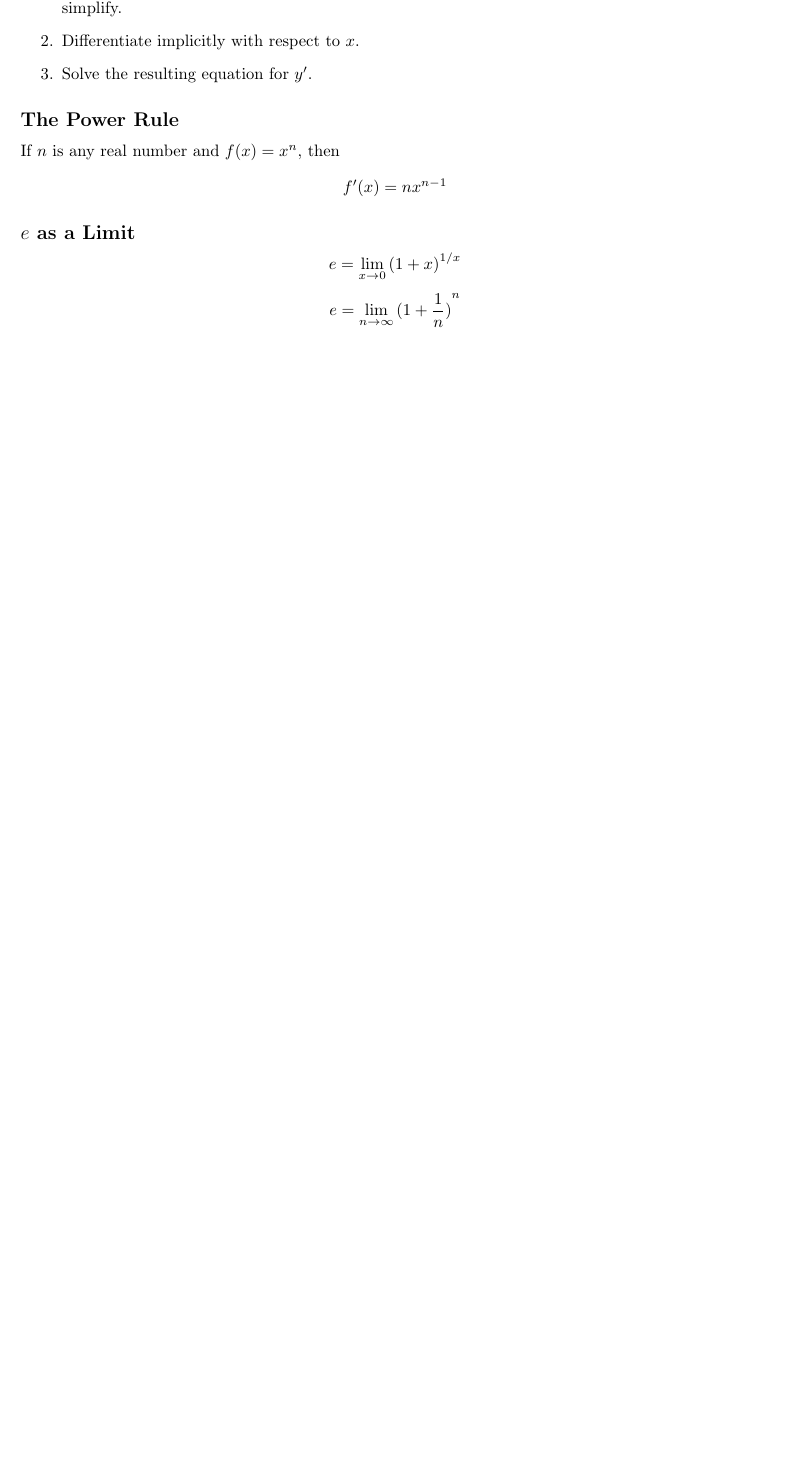
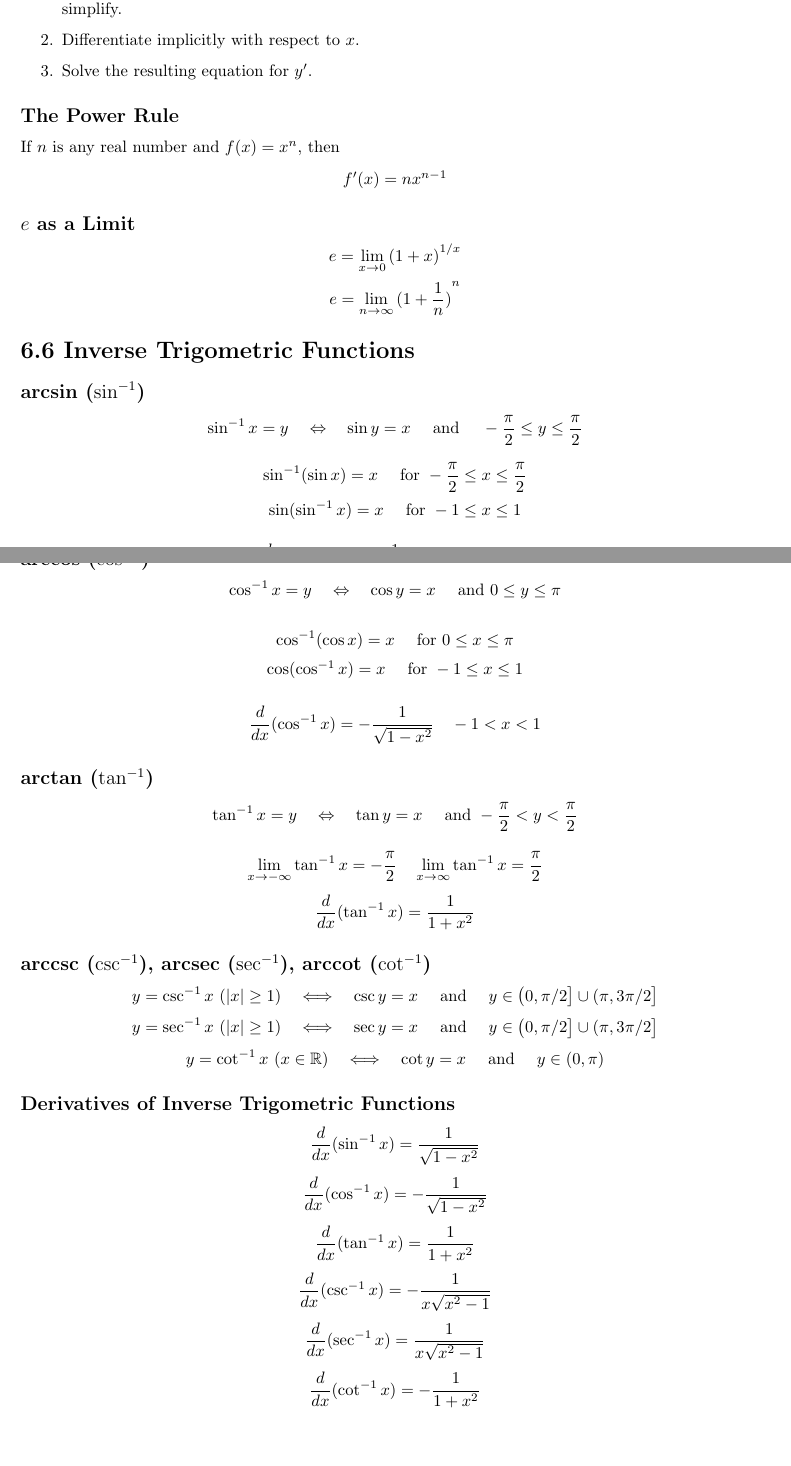
Before and after one commit to davidcorbin/calc-2-study-guide, a LaTeX document (Calc2StudyGuide.tex, which reads tex/6-6.tex): part of page 4 of 4 before the commit and two parts of pages 4 and 5 of 5 after it, the two joined at a grey line, cut so that both start at the same text, the shorter picture padded with empty space. Compiled offline with pdfLaTeX.

Commit message:
Added Ch 6.6

```diff
--- /dev/null
+++ b/tex/6-6.tex
@@ -0,0 +1,49 @@
+%
+% Chapter 6.6
+%
+
+\section*{6.6 Inverse Trigometric Functions}
+
+
+\subsection*{arcsin (\( \sin^{-1} \))}
+
+\[ \sin^{-1}x = y \quad \Leftrightarrow \quad \sin{y} = x \quad \text{ and } \quad -\frac{\pi}{2} \leq y \leq \frac{\pi}{2} \]
+
+\[ \sin^{-1}(\sin{x})=x \quad \text{ for } -\frac{\pi}{2} \leq x \leq \frac{\pi}{2} \]
+\[ \sin(\sin^{-1}{x})=x \quad \text{ for } -1 \leq x \leq 1 \]
+
+\[ \frac{d}{dx}(\sin^{-1}x)=\frac{1}{\sqrt{1-x^2}} \quad -1<x<1 \]
+
+
+\subsection*{arccos (\( \cos^{-1} \))}
+
+\[ \cos^{-1}x = y \quad \Leftrightarrow \quad \cos y = x \quad \text{ and } 0 \leq y \leq \pi  \]
+
+\[ \cos^{-1}(\cos x) = x \quad \text{ for } 0 \leq x \leq \pi \]
+\[ \cos(\cos^{-1}x) = x \quad \text{ for } -1 \leq x \leq 1 \]
+
+\[ \frac{d}{dx}(\cos^{-1}x) = -\frac{1}{\sqrt{1-x^2}} \quad -1<x<1 \]
+
+
+\subsection*{arctan (\( \tan^{-1} \))}
+
+\[ \tan^{-1}x = y \quad \Leftrightarrow \quad \tan y = x \quad \text{ and } -\frac{\pi}{2} < y < \frac{\pi}{2} \]
+
+\[ \lim_{x \to -\infty} \tan^{-1}x = -\frac{\pi}{2} \quad \lim_{x \to \infty} \tan^{-1}x = \frac{\pi}{2} \]
+\[ \frac{d}{dx}(\tan^{-1}x) = \frac{1}{1+x^2} \]
+
+
+\subsection*{arccsc (\( \csc^{-1} \)), arcsec (\( \sec^{-1} \)), arccot (\( \cot^{-1} \))}
+
+\[ y= \csc^{-1}{x}\ (|x| \geq 1) \quad \Longleftrightarrow \quad \csc y = x \quad \text{ and } \quad y \in \big{(} 0, \pi/2 \big{]} \cup (\pi, 3 \pi/2 \big] \]
+\[ y= \sec^{-1}{x}\ (|x| \geq 1) \quad \Longleftrightarrow \quad \sec y = x \quad \text{ and } \quad y \in \big{(} 0, \pi/2 \big{]} \cup (\pi, 3 \pi/2 \big] \]
+\[ y= \cot^{-1}{x}\ (x \in \mathbb{R}) \quad \Longleftrightarrow \quad \cot y = x \quad \text{ and } \quad y \in (0, \pi) \]
+
+\subsection*{Derivatives of Inverse Trigometric Functions}
+
+\[ \frac{d}{dx}(\sin^{-1}x) = \frac{1}{\sqrt{1-x^2}} \]
+\[ \frac{d}{dx}(\cos^{-1}x) = -\frac{1}{\sqrt{1-x^2}} \]
+\[ \frac{d}{dx}(\tan^{-1}x) = \frac{1}{1+x^2} \]
+\[ \frac{d}{dx}(\csc^{-1}x) = -\frac{1}{x\sqrt{x^2 -1}} \]
+\[ \frac{d}{dx}(\sec^{-1}x) = \frac{1}{x\sqrt{x^2 -1}} \]
+\[ \frac{d}{dx}(\cot^{-1}x) = -\frac{1}{1+x^2} \]
```
Also changed, not shown: Calc2StudyGuide.tex (+1 -0 lines).
